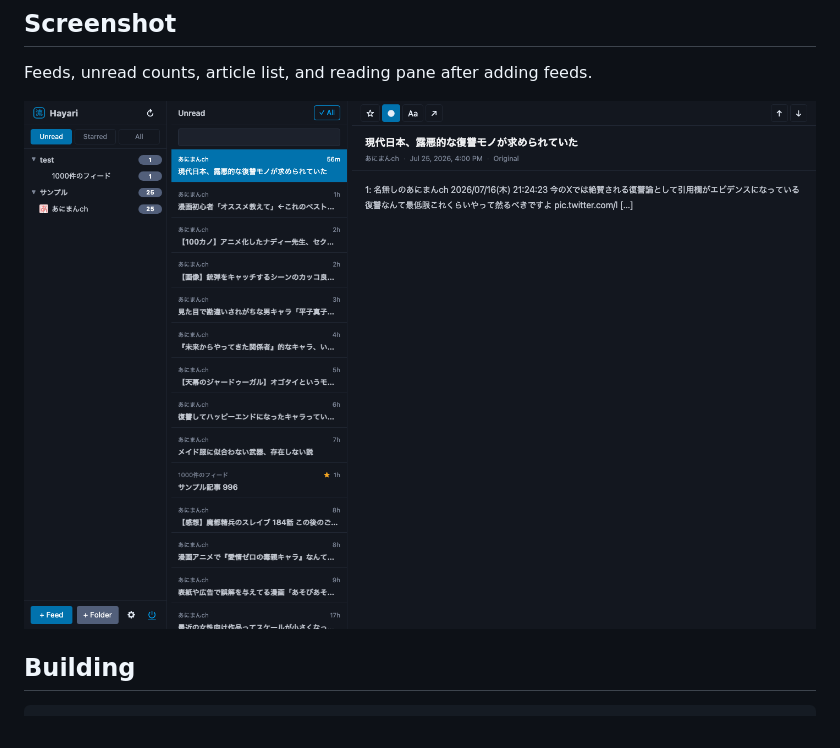
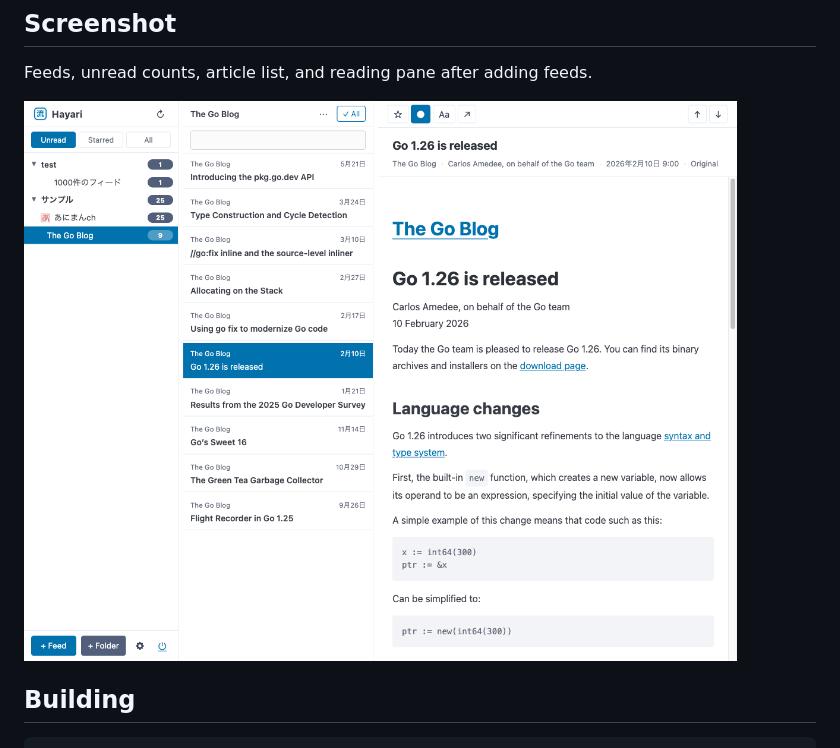
Before and after one commit to HarakaraSite/hayari, a Markdown page: README.md, the part around the change. GitHub-like rendering; pictures changed too: docs/images/hayari-go-blog.png (added), docs/images/page-2026-07-25T07-56-49-032Z.png (deleted).

Commit message:
docs: use Go Blog screenshot

```diff
--- a/README.md
+++ b/README.md
@@ -15,7 +15,7 @@ A self-hosted RSS aggregator written in Go with a vanilla JS frontend.
 
 Feeds, unread counts, article list, and reading pane after adding feeds.
 
-![Hayari showing registered feeds and an article](docs/images/page-2026-07-25T07-56-49-032Z.png)
+![Hayari showing The Go Blog feed and an article](docs/images/hayari-go-blog.png)
 
 ## Building
 
```
